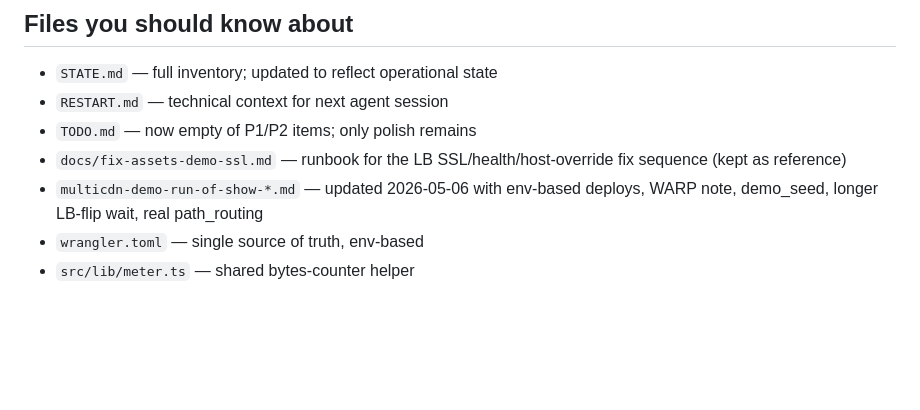
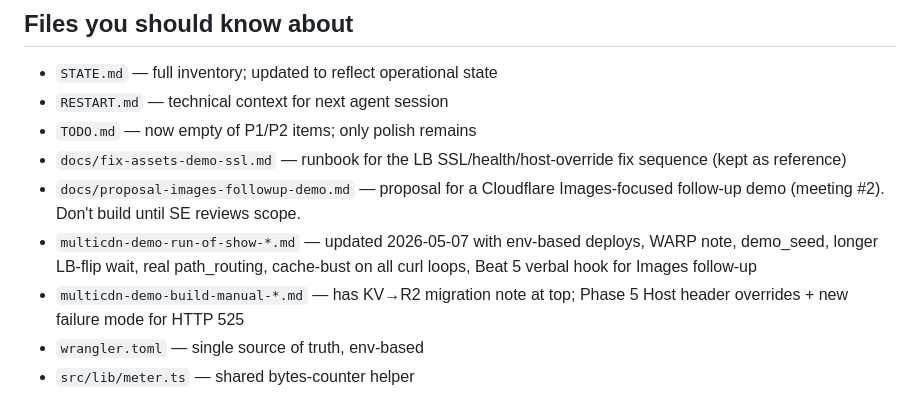
Before and after one commit to cheapredwine/cf-cdn-demo, a Markdown page: HANDOFF.md, the part around the change. Drawn GitHub-style; blank space fills up the shorter version.

Commit message:
docs: plant Images follow-up hook in run-of-show + add proposal
- Beat 5 of the run-of-show now includes a 30-second optional hook
  mentioning that the same R2/zero-egress architecture extends to
  on-demand image optimization. Plants the follow-up without
  diluting the meeting #1 punchlines.

- New proposal at docs/proposal-images-followup-demo.md sketches a
  self-contained ~10-minute follow-up demo (provider directory /
  patient education / insurance-card upload). Reuses meeting #1's
  R2 bucket, zone, JWT pattern, and audit log. Captures architectural
  open questions and a pickup checklist for the next agent session.
  Don't build until SE reviews scope.

- TODO.md and HANDOFF.md cross-reference the proposal.

```diff
--- a/HANDOFF.md
+++ b/HANDOFF.md
@@ -74,7 +74,9 @@ Nothing infra-blocking. Optional polish:
 - `RESTART.md` — technical context for next agent session
 - `TODO.md` — now empty of P1/P2 items; only polish remains
 - `docs/fix-assets-demo-ssl.md` — runbook for the LB SSL/health/host-override fix sequence (kept as reference)
-- `multicdn-demo-run-of-show-*.md` — updated 2026-05-06 with env-based deploys, WARP note, demo_seed, longer LB-flip wait, real path_routing
+- `docs/proposal-images-followup-demo.md` — proposal for a Cloudflare Images-focused follow-up demo (meeting #2). Don't build until SE reviews scope.
+- `multicdn-demo-run-of-show-*.md` — updated 2026-05-07 with env-based deploys, WARP note, demo_seed, longer LB-flip wait, real path_routing, cache-bust on all curl loops, Beat 5 verbal hook for Images follow-up
+- `multicdn-demo-build-manual-*.md` — has KV→R2 migration note at top; Phase 5 Host header overrides + new failure mode for HTTP 525
 - `wrangler.toml` — single source of truth, env-based
 - `src/lib/meter.ts` — shared bytes-counter helper
 
```
Also changed, not shown: TODO.md (+1 -0 lines).
